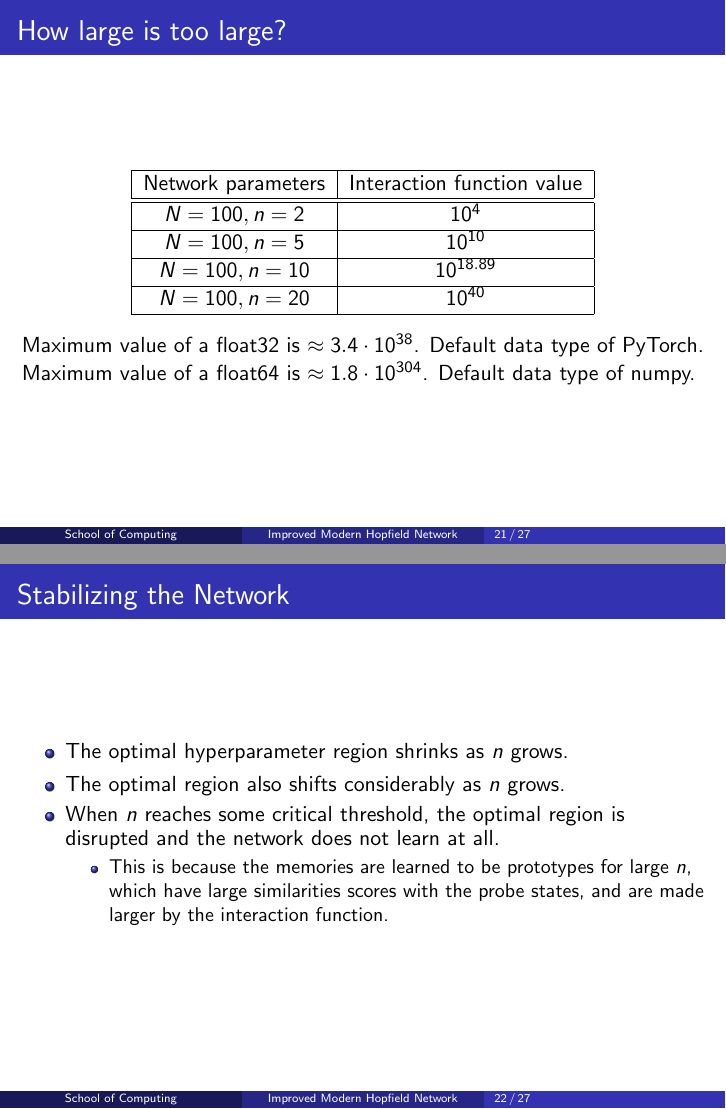
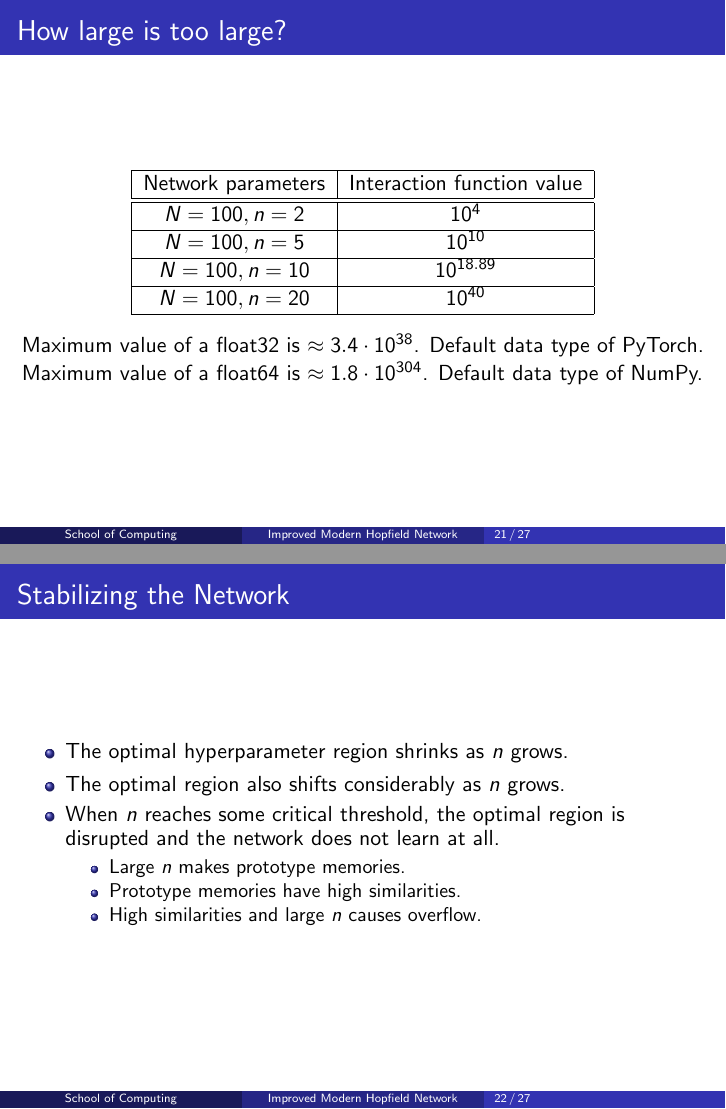
Before and after one commit to hmcalister/PostgraduateSymposium2024Presentation, LaTeX slides (main.tex, which reads slides/04_stabilization.tex): pages 35 and 39 of 51, joined at a grey line. Compiled offline with pdfLaTeX.

Commit message:
Update NumPy stylization

```diff
--- a/slides/04_stabilization.tex
+++ b/slides/04_stabilization.tex
@@ -98,7 +98,9 @@
         \item When \(n\) reaches some critical threshold, the optimal region is disrupted and the network does not learn at all.
         \pause
         \begin{itemize}
-            \item This is because the memories are learned to be prototypes for large \(n\), which have large similarities scores with the probe states, and are made larger by the interaction function.
+            \item Large \(n\) makes prototype memories.
+            \item Prototype memories have high similarities.
+            \item High similarities and large \(n\) causes overflow.
         \end{itemize}
     \end{itemize}
 \end{frame}
```
Also changed, not shown: slides/04_stabilization.tex (2 more changed lines).
